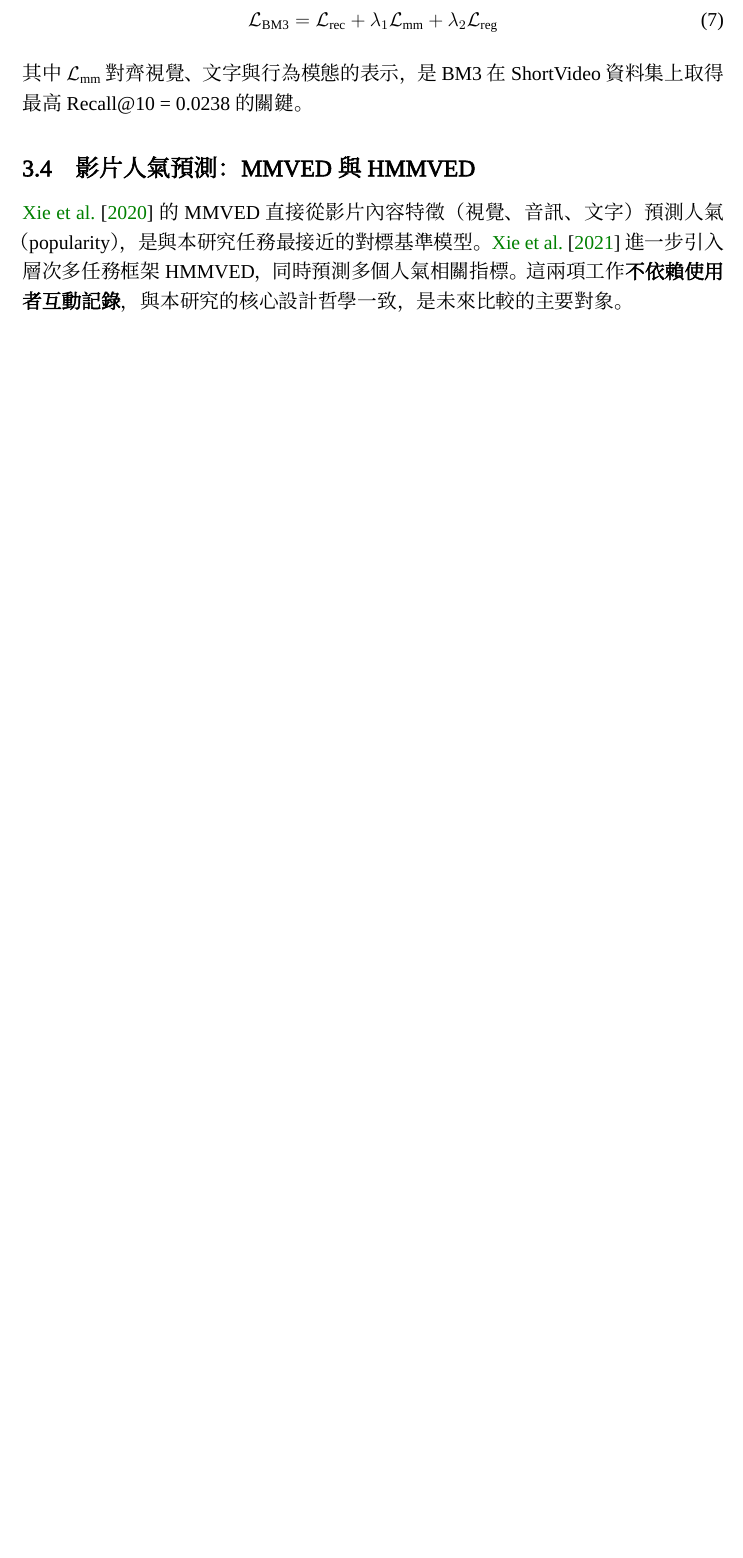
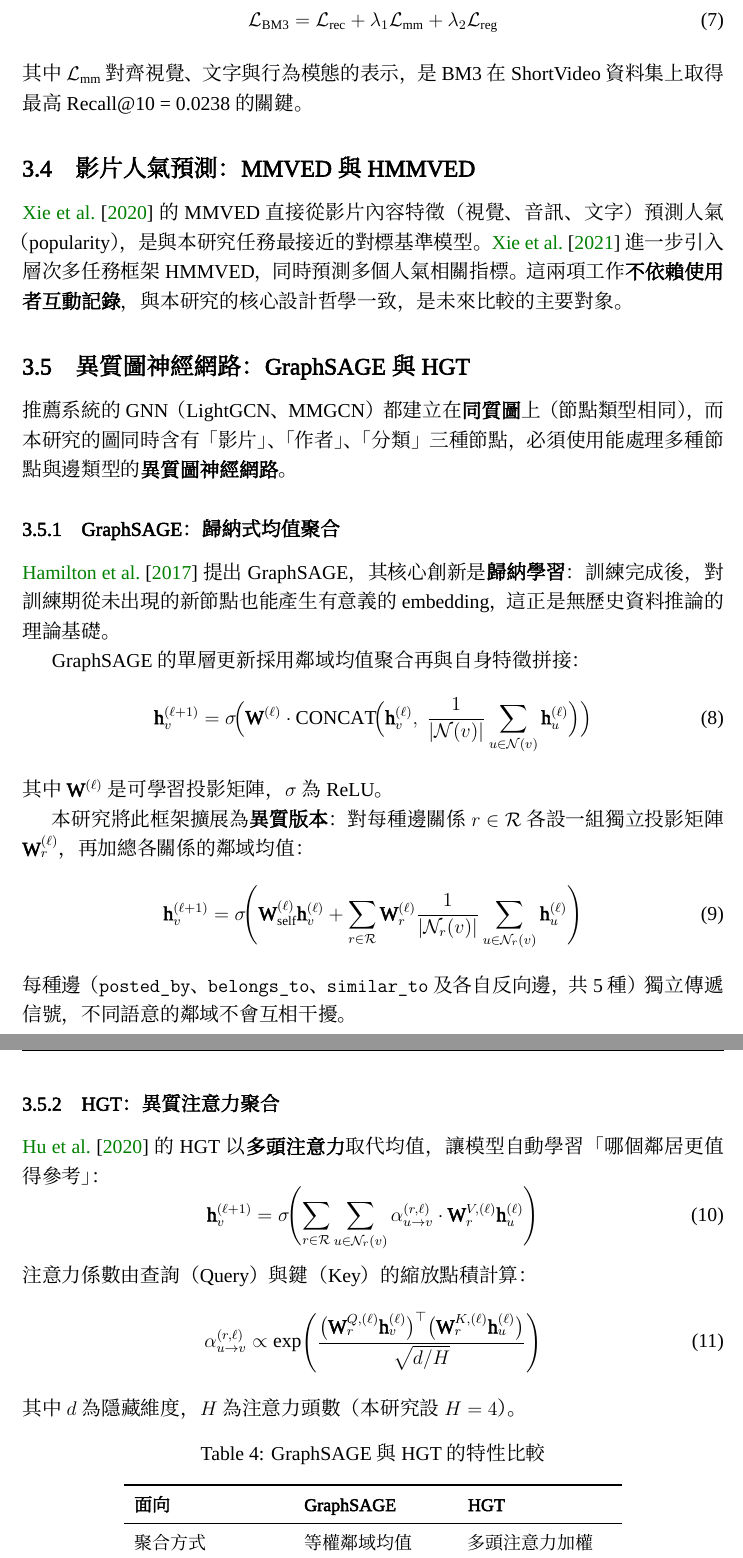
Before and after one commit to roy891030/shortvideo_mmgcn_poc, a LaTeX document (docs/final_project_report.tex): part of page 5 of 14 before the commit and two parts of pages 5 and 6 of 15 after it, the two joined at a grey line, cut so that both start at the same text, the shorter picture padded with empty space. Compiled offline with XeLaTeX; a missing font is replaced by an installed copy or a similar font.

Commit message:
docs: update reports and paper sources

```diff
--- a/docs/final_project_report.tex
+++ b/docs/final_project_report.tex
@@ -343,3 +343,83 @@ LightGCN 透過圖結構傳遞二跳、三跳以上的高階協同信號，
 同時預測多個人氣相關指標。這兩項工作\textbf{不依賴使用者互動記錄}，
 與本研究的核心設計哲學一致，是未來比較的主要對象。
 
+\subsection{異質圖神經網路：GraphSAGE 與 HGT}
+
+推薦系統的 GNN（LightGCN、MMGCN）都建立在\textbf{同質圖}上（節點類型相同），
+而本研究的圖同時含有「影片」、「作者」、「分類」三種節點，
+必須使用能處理多種節點與邊類型的\textbf{異質圖神經網路}。
+
+\subsubsection{GraphSAGE：歸納式均值聚合}
+
+\citet{hamilton2017inductive} 提出 GraphSAGE，其核心創新是\textbf{歸納學習}：
+訓練完成後，對訓練期從未出現的新節點也能產生有意義的 embedding，
+這正是無歷史資料推論的理論基礎。
+
+GraphSAGE 的單層更新採用鄰域均值聚合再與自身特徵拼接：
+\begin{equation}
+  \mathbf{h}_v^{(\ell+1)} =
+  \sigma\!\Bigl(
+    \mathbf{W}^{(\ell)} \cdot
+    \mathrm{CONCAT}\!\Bigl(
+      \mathbf{h}_v^{(\ell)},\;
+      \frac{1}{|\mathcal{N}(v)|}
+      \sum_{u\in\mathcal{N}(v)} \mathbf{h}_u^{(\ell)}
+    \Bigr)
+  \Bigr)
+  \label{eq:graphsage_orig}
+\end{equation}
+其中 $\mathbf{W}^{(\ell)}$ 是可學習投影矩陣，$\sigma$ 為 ReLU。
+
+本研究將此框架擴展為\textbf{異質版本}：對每種邊關係 $r\in\mathcal{R}$
+各設一組獨立投影矩陣 $\mathbf{W}_r^{(\ell)}$，再加總各關係的鄰域均值：
+\begin{equation}
+  \mathbf{h}_v^{(\ell+1)} =
+  \sigma\!\Biggl(
+    \mathbf{W}_{\mathrm{self}}^{(\ell)} \mathbf{h}_v^{(\ell)}
+    + \sum_{r\in\mathcal{R}}
+      \mathbf{W}_r^{(\ell)}
+      \frac{1}{|\mathcal{N}_r(v)|}
+      \sum_{u\in\mathcal{N}_r(v)} \mathbf{h}_u^{(\ell)}
+  \Biggr)
+  \label{eq:hetero_sage}
+\end{equation}
+每種邊（\texttt{posted\_by}、\texttt{belongs\_to}、\texttt{similar\_to}
+及各自反向邊，共 5 種）獨立傳遞信號，不同語意的鄰域不會互相干擾。
+
+\subsubsection{HGT：異質注意力聚合}
+
+\citet{hu2020heterogeneous} 的 HGT 以\textbf{多頭注意力}取代均值，
+讓模型自動學習「哪個鄰居更值得參考」：
+\begin{equation}
+  \mathbf{h}_v^{(\ell+1)} =
+  \sigma\!\Biggl(
+    \sum_{r\in\mathcal{R}}
+    \sum_{u\in\mathcal{N}_r(v)}
+      \alpha_{u\to v}^{(r,\ell)} \cdot
+      \mathbf{W}_r^{V,(\ell)} \mathbf{h}_u^{(\ell)}
+  \Biggr)
+  \label{eq:hgt_review}
+\end{equation}
+注意力係數由查詢（Query）與鍵（Key）的縮放點積計算：
+\begin{equation}
+  \alpha_{u\to v}^{(r,\ell)} \propto
+  \exp\!\left(
+    \frac{
+      \bigl(\mathbf{W}_r^{Q,(\ell)}\mathbf{h}_v^{(\ell)}\bigr)^\top
+      \bigl(\mathbf{W}_r^{K,(\ell)}\mathbf{h}_u^{(\ell)}\bigr)
+    }{\sqrt{d/H}}
+  \right)
+  \label{eq:hgt_attn_review}
+\end{equation}
+其中 $d$ 為隱藏維度，$H$ 為注意力頭數（本研究設 $H=4$）。
+
+\begin{table}[H]
+\centering
+\caption{GraphSAGE 與 HGT 的特性比較}
+\small
+\begin{tabular}{lll}
+\toprule
+\textbf{面向} & \textbf{GraphSAGE} & \textbf{HGT} \\
+\midrule
+聚合方式 & 等權鄰域均值 & 多頭注意力加權 \\
+鄰居貢獻 & 每個鄰居等量採納 & 根據內容動態加權 \\
```
Also changed, not shown: docs/pipeline_report.tex (+18 -10 lines), docs/papers/Inductive Representation Learning on Large Graphs.pdf (added), docs/final_project_report.tex (17 more changed lines), 1 other file.
